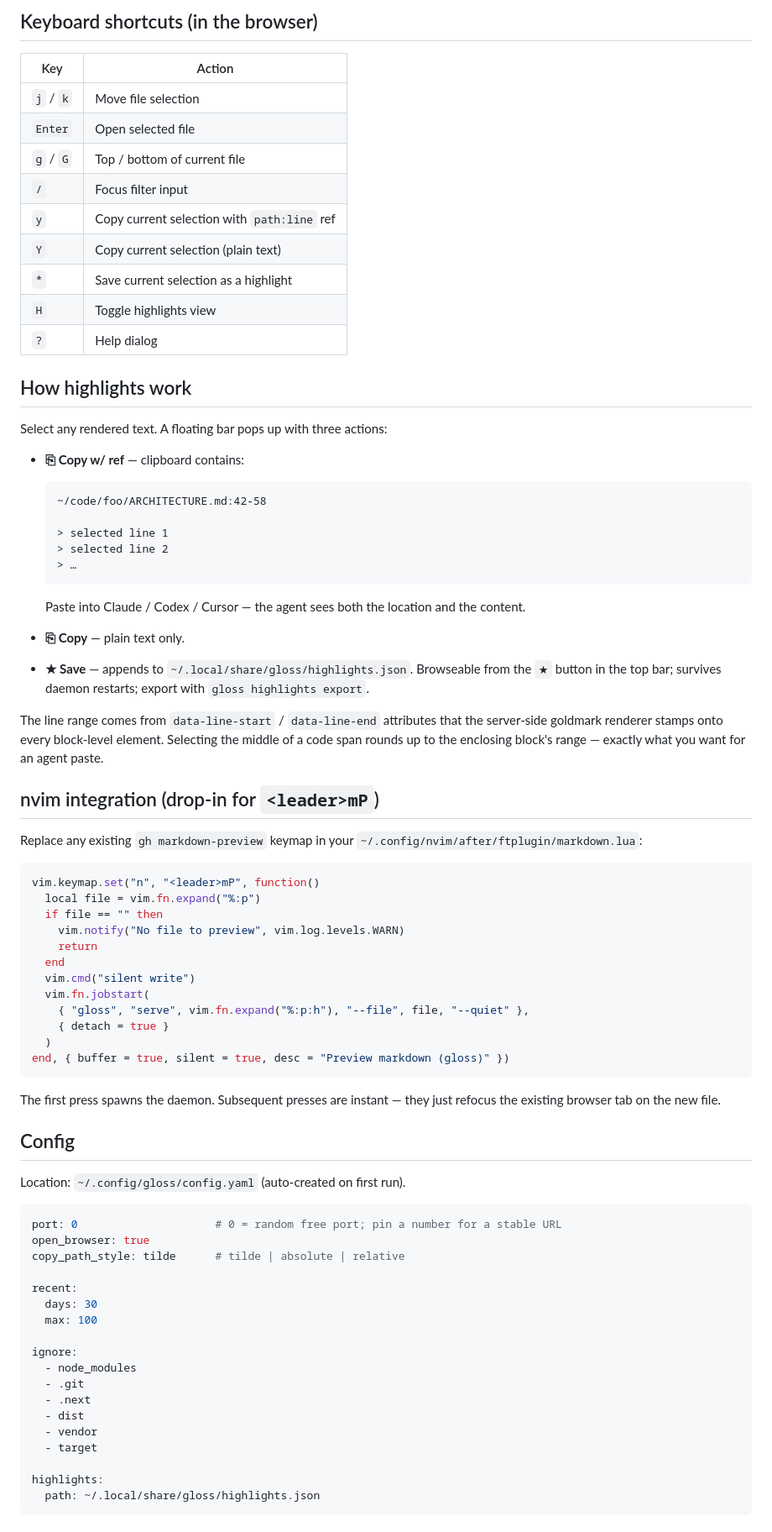
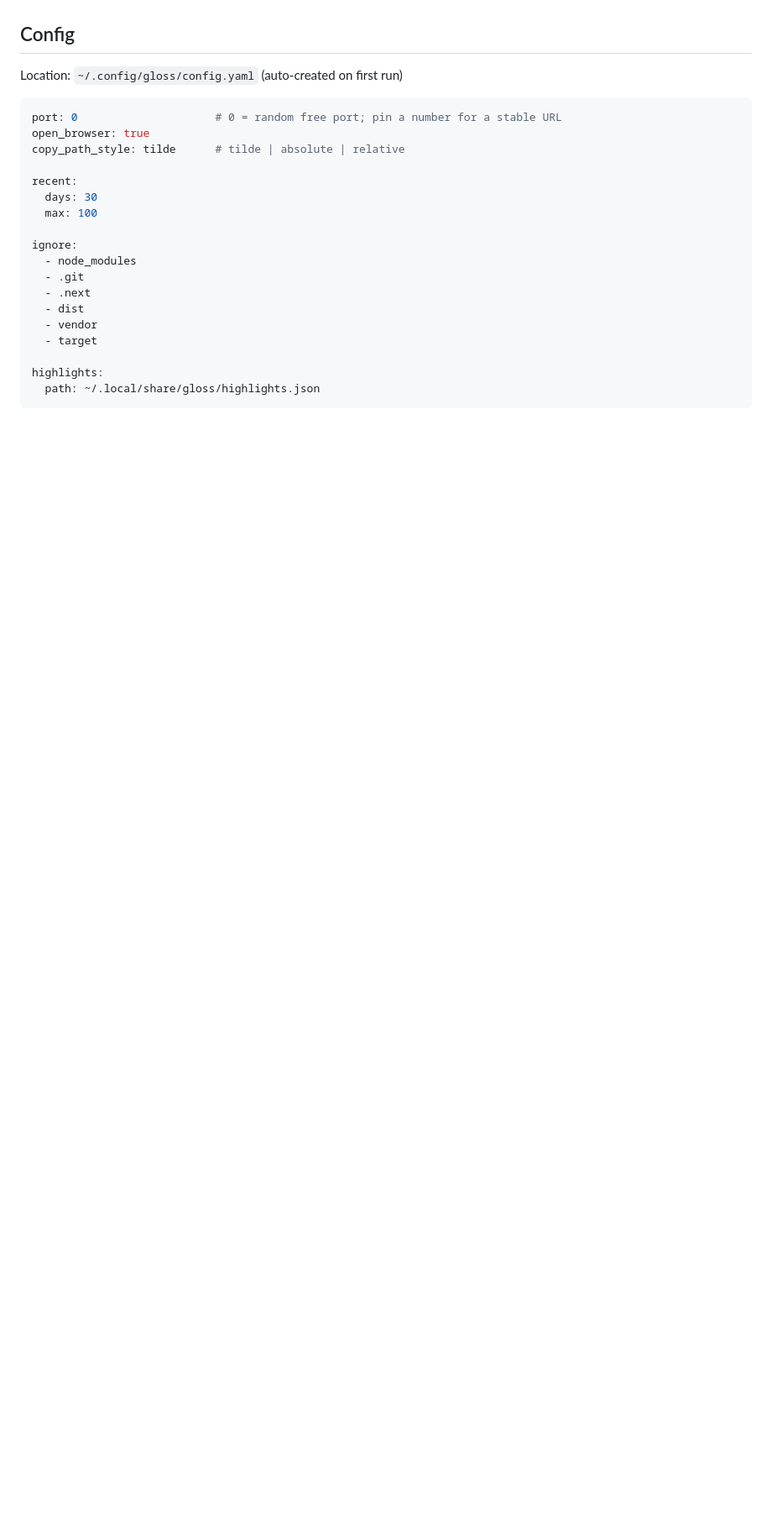
Before and after one commit to shadowfax92/gloss, a Markdown page: README.md, the part around one of its changes. Shown at 84% size. GitHub-like rendering; blank space fills up the shorter version.

````diff
--- a/README.md
+++ b/README.md
@@ -77,61 +49,6 @@ gloss --version
-## Keyboard shortcuts (in the browser)
-
-| Key                | Action                                          |
-|--------------------|-------------------------------------------------|
-| `j` / `k`          | Move file selection                             |
-| `Enter`            | Open selected file                              |
-| `g` / `G`          | Top / bottom of current file                    |
-| `/`                | Focus filter input                              |
-| `y`                | Copy current selection with `path:line` ref     |
-| `Y`                | Copy current selection (plain text)             |
-| `*`                | Save current selection as a highlight           |
-| `H`                | Toggle highlights view                          |
-| `?`                | Help dialog                                     |
-
-## How highlights work
-
-Select any rendered text. A floating bar pops up with three actions:
-
-- **⎘ Copy w/ ref** — clipboard contains:
-
-  ```
-  ~/code/foo/ARCHITECTURE.md:42-58
-
-  > selected line 1
-  > selected line 2
-  > …
-  ```
-
-  Paste into Claude / Codex / Cursor — the agent sees both the location and the content.
-- **⎘ Copy** — plain text only.
-- **★ Save** — appends to `~/.local/share/gloss/highlights.json`. Browseable from the `★` button in the top bar; survives daemon restarts; export with `gloss highlights export`.
-
-The line range comes from `data-line-start` / `data-line-end` attributes that the server-side goldmark renderer stamps onto every block-level element. Selecting the middle of a code span rounds up to the enclosing block's range — exactly what you want for an agent paste.
-
-## nvim integration (drop-in for `<leader>mP`)
-
-Replace any existing `gh markdown-preview` keymap in your `~/.config/nvim/after/ftplugin/markdown.lua`:
-
-```lua
-vim.keymap.set("n", "<leader>mP", function()
-  local file = vim.fn.expand("%:p")
-  if file == "" then
-    vim.notify("No file to preview", vim.log.levels.WARN)
-    return
-  end
-  vim.cmd("silent write")
-  vim.fn.jobstart(
-    { "gloss", "serve", vim.fn.expand("%:p:h"), "--file", file, "--quiet" },
-    { detach = true }
-  )
-end, { buffer = true, silent = true, desc = "Preview markdown (gloss)" })
-```
-
-The first press spawns the daemon. Subsequent presses are instant — they just refocus the existing browser tab on the new file.
-
 ## Config
 
-Location: `~/.config/gloss/config.yaml` (auto-created on first run).
+Location: `~/.config/gloss/config.yaml` (auto-created on first run)
 
 ```yaml
 port: 0                     # 0 = random free port; pin a number for a stable URL
````
Also changed, not shown: other parts of README.md (+130 -52 lines).
